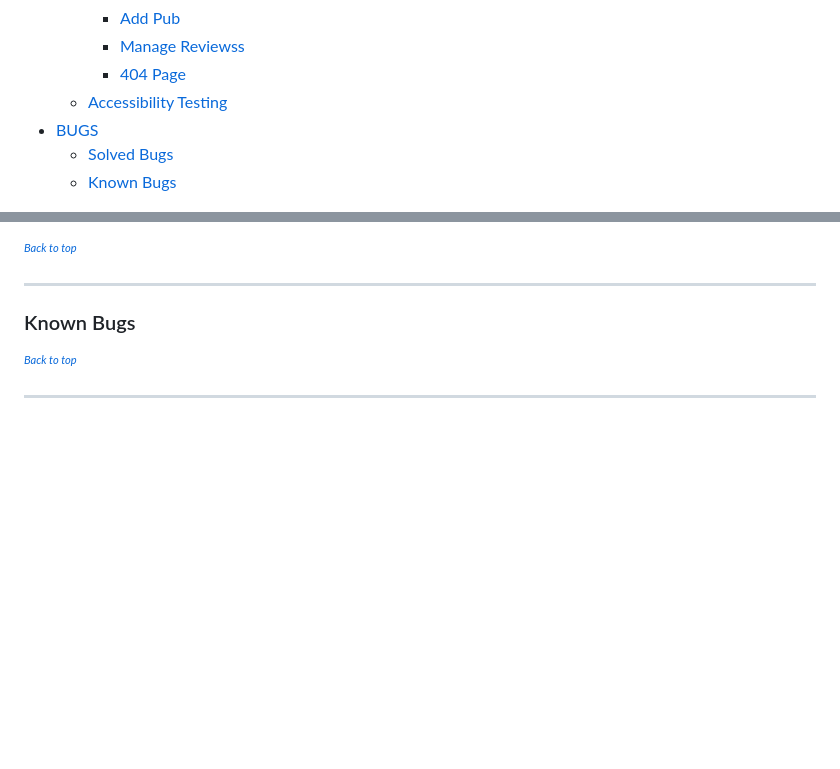
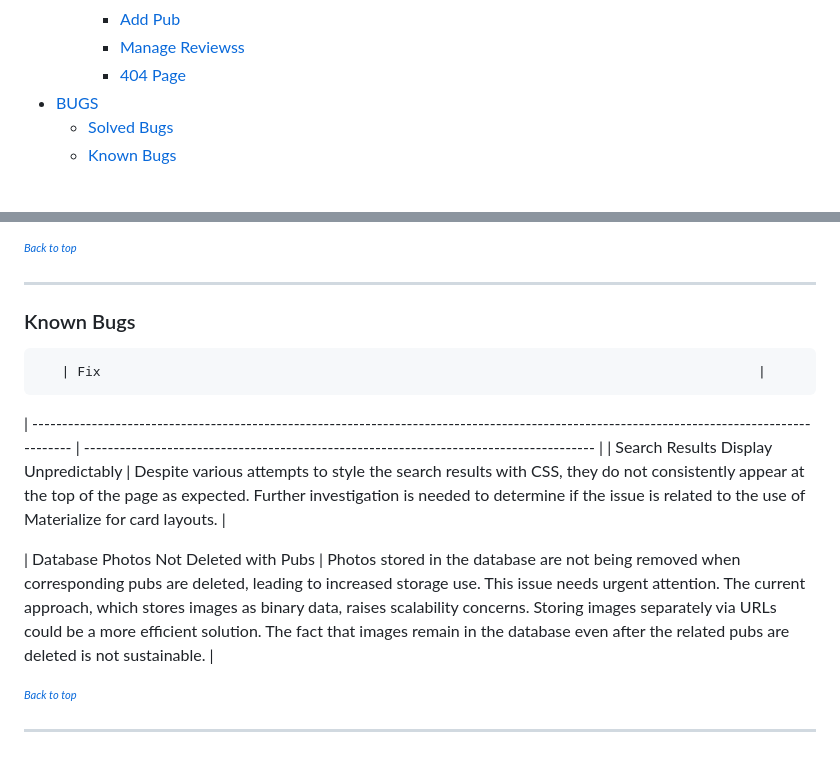
Before and after one commit to amegeddon/Paws-and-Pints, a Markdown page: TESTING.md, 2 parts joined by grey strips. Rendered like a GitHub page; blank space fills up the shorter version.

```diff
--- a/TESTING.md
+++ b/TESTING.md
@@ -33,7 +33,6 @@ Manual testing was performed continuously during development to ensure the funct
     * [Add Pub](#edit-profile)
     * [Manage Reviewss](#manage-reviews)
     * [404 Page](#404-page)
-  * [Accessibility Testing](#accessibility-testing)
 * [BUGS](#bugs)
   * [Solved Bugs](#solved-bugs)
   * [Known Bugs](#known-bugs)
@@ -368,6 +367,13 @@ After creating the Flask route for editing reviews, an issue arose where the edi
 
 ### Known Bugs
 
+       | Fix                                                                                    |
+| ------------------------------------------------------------------------------------------------------------------------------------------- | -------------------------------------------------------------------------------------- |
+| Search Results Display Unpredictably | Despite various attempts to style the search results with CSS, they do not consistently appear at the top of the page as expected. Further investigation is needed to determine if the issue is related to the use of Materialize for card layouts. |
+
+| Database Photos Not Deleted with Pubs | Photos stored in the database are not being removed when corresponding pubs are deleted, leading to increased storage use. This issue needs urgent attention. The current approach, which stores images as binary data, raises scalability concerns. Storing images separately via URLs could be a more efficient solution. The fact that images remain in the database even after the related pubs are deleted is not sustainable. |
+
+
 
 
 <sup><sub>[*Back to top*](#contents)</sup></sub>
```
Also changed, not shown: other parts of TESTING.md (+3 -3 lines).
